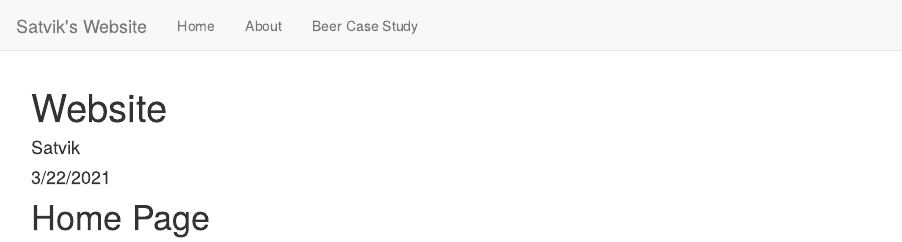
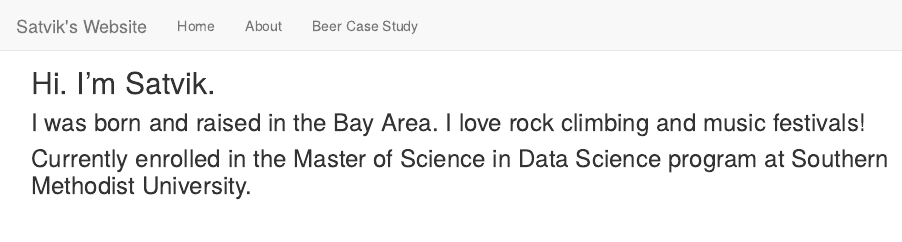
Before and after one commit to sajmera9/sajmera9.github.io, an R Markdown document (index.Rmd): the page in a window 1100 px wide, from its top. Rendered offline with R 4.5, knitr and Pandoc, with nearby package versions.

Commit message:
update index.html

```diff
--- a/index.Rmd
+++ b/index.Rmd
@@ -1,7 +1,6 @@
 ---
-title: "Website"
-author: "Satvik"
-date: "3/22/2021"
 output: html_document
 ---
-# Home Page
+## Hi. I'm Satvik.
+### I was born and raised in the Bay Area. I love rock climbing and music festivals!
+### Currently enrolled in the Master of Science in Data Science program at Southern Methodist University.
```
Also changed, not shown: 139 other files.
